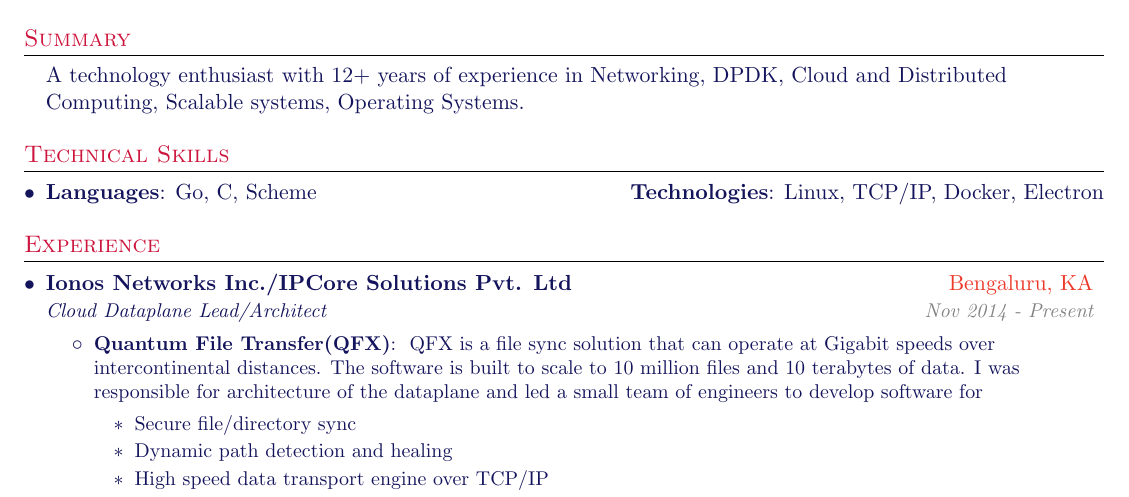
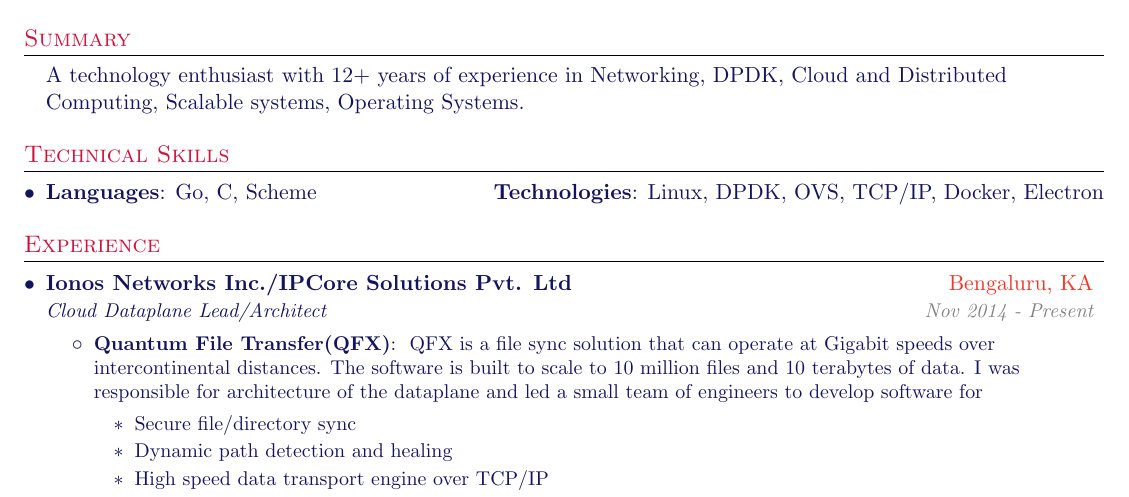
Before and after one commit to shubhros/resume, a LaTeX CV (shubhro_resume.tex): part of page 1 of 2, cut so that both start at the same text. Compiled offline with pdfLaTeX.

Commit message:
Update shubhro_resume.tex

```diff
--- a/shubhro_resume.tex
+++ b/shubhro_resume.tex
@@ -99,7 +99,7 @@
     \item{
       \textbf{Languages}{: Go, C, Scheme}
       \hfill
-     \textbf{Technologies}{: Linux, TCP/IP, Docker, Electron}
+     \textbf{Technologies}{: Linux, DPDK, OVS, TCP/IP, Docker, Electron}
    }
     \resumeSubHeadingListEnd
 
```
